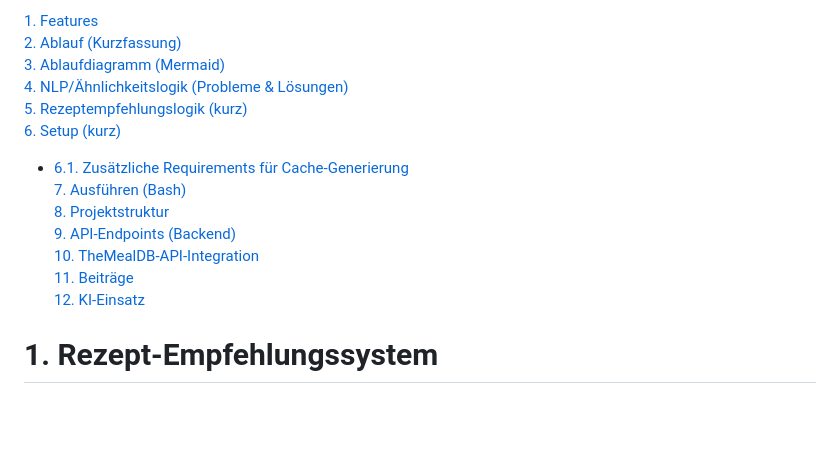
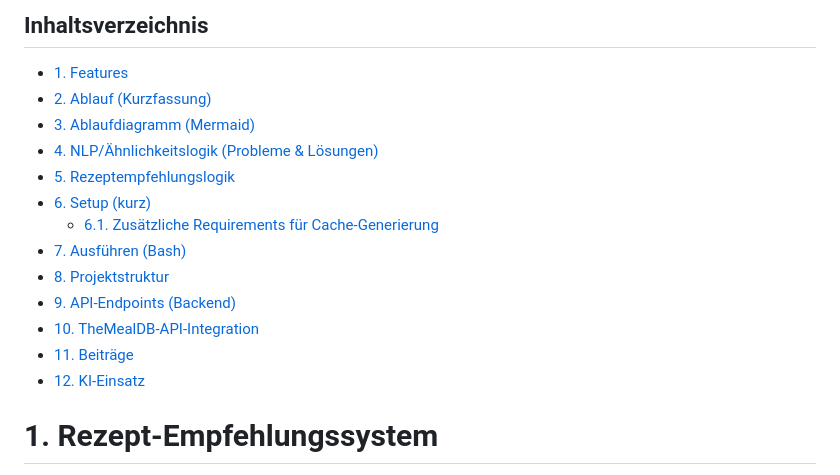
Before and after one commit to Maximilian-Grote/PKI_Projekt_Gruppe_B1_4, a Markdown page: README.md, the part around the change. GitHub-like rendering; blank space fills up the shorter version.

Commit message:
Inhaltsverzeichnis update

```diff
--- a/README.md
+++ b/README.md
@@ -1,16 +1,18 @@
-[1. Features](#1-features)
- [2. Ablauf (Kurzfassung)](#2-ablauf-kurzfassung)
- [3. Ablaufdiagramm (Mermaid)](#3-ablaufdiagramm-mermaid)
- [4. NLP/Ähnlichkeitslogik (Probleme \& Lösungen)](#4-nlpähnlichkeitslogik-probleme--lösungen)
- [5. Rezeptempfehlungslogik (kurz)](#5-rezeptempfehlungslogik-kurz)
- [6. Setup (kurz)](#6-setup-kurz)
-   - [6.1. Zusätzliche Requirements für Cache-Generierung](#61-zusätzliche-requirements-für-cache-generierung)
- [7. Ausführen (Bash)](#7-ausführen-bash)
- [8. Projektstruktur](#8-projektstruktur)
- [9. API-Endpoints (Backend)](#9-api-endpoints-backend)
- [10. TheMealDB-API-Integration](#10-themealdb-api-integration)
- [11. Beiträge](#11-beiträge)
- [12. KI-Einsatz](#12-ki-einsatz)
+## Inhaltsverzeichnis
+
+- [1. Features](#1-features)
+- [2. Ablauf (Kurzfassung)](#2-ablauf-kurzfassung)
+- [3. Ablaufdiagramm (Mermaid)](#3-ablaufdiagramm-mermaid)
+- [4. NLP/Ähnlichkeitslogik (Probleme \& Lösungen)](#4-nlpähnlichkeitslogik-probleme--lösungen)
+- [5. Rezeptempfehlungslogik](#5-rezeptempfehlungslogik)
+- [6. Setup (kurz)](#6-setup-kurz)
+  - [6.1. Zusätzliche Requirements für Cache-Generierung](#61-zusätzliche-requirements-für-cache-generierung)
+- [7. Ausführen (Bash)](#7-ausführen-bash)
+- [8. Projektstruktur](#8-projektstruktur)
+- [9. API-Endpoints (Backend)](#9-api-endpoints-backend)
+- [10. TheMealDB-API-Integration](#10-themealdb-api-integration)
+- [11. Beiträge](#11-beiträge)
+- [12. KI-Einsatz](#12-ki-einsatz)
 
 
 # 1. Rezept-Empfehlungssystem
```
